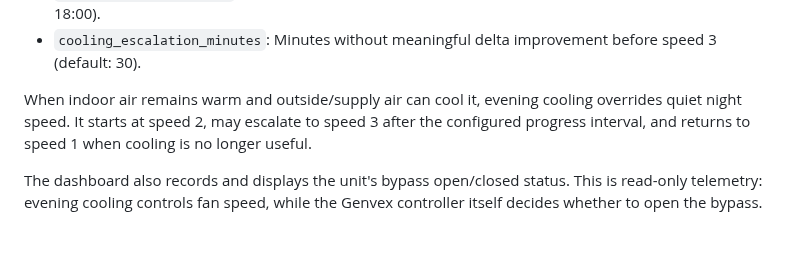
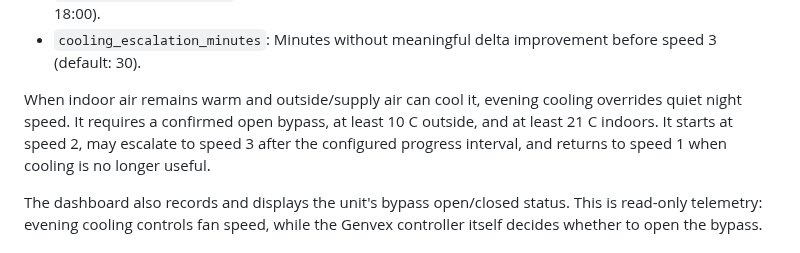
Before and after one commit to glutter/genvexassistant, a Markdown page: ha_addon/README.md, the part around the change. Drawn GitHub-style.

```diff
--- a/ha_addon/README.md
+++ b/ha_addon/README.md
@@ -55,7 +55,7 @@ Before starting, configure the add-on in the **Configuration** tab:
 - `cooling_fallback_start`: Cooling start when Home Assistant sunset state is unavailable (default: 18:00).
 - `cooling_escalation_minutes`: Minutes without meaningful delta improvement before speed 3 (default: 30).
 
-When indoor air remains warm and outside/supply air can cool it, evening cooling overrides quiet night speed. It starts at speed 2, may escalate to speed 3 after the configured progress interval, and returns to speed 1 when cooling is no longer useful.
+When indoor air remains warm and outside/supply air can cool it, evening cooling overrides quiet night speed. It requires a confirmed open bypass, at least 10 C outside, and at least 21 C indoors. It starts at speed 2, may escalate to speed 3 after the configured progress interval, and returns to speed 1 when cooling is no longer useful.
 
 The dashboard also records and displays the unit's bypass open/closed status. This is read-only telemetry: evening cooling controls fan speed, while the Genvex controller itself decides whether to open the bypass.
 
```
Also changed, not shown: README.md (+2 -2 lines), ha_addon/CHANGELOG.md (+6 -0 lines), Screenshot 2026-08-17 at 22.28.32.png (added), 6 other files.
